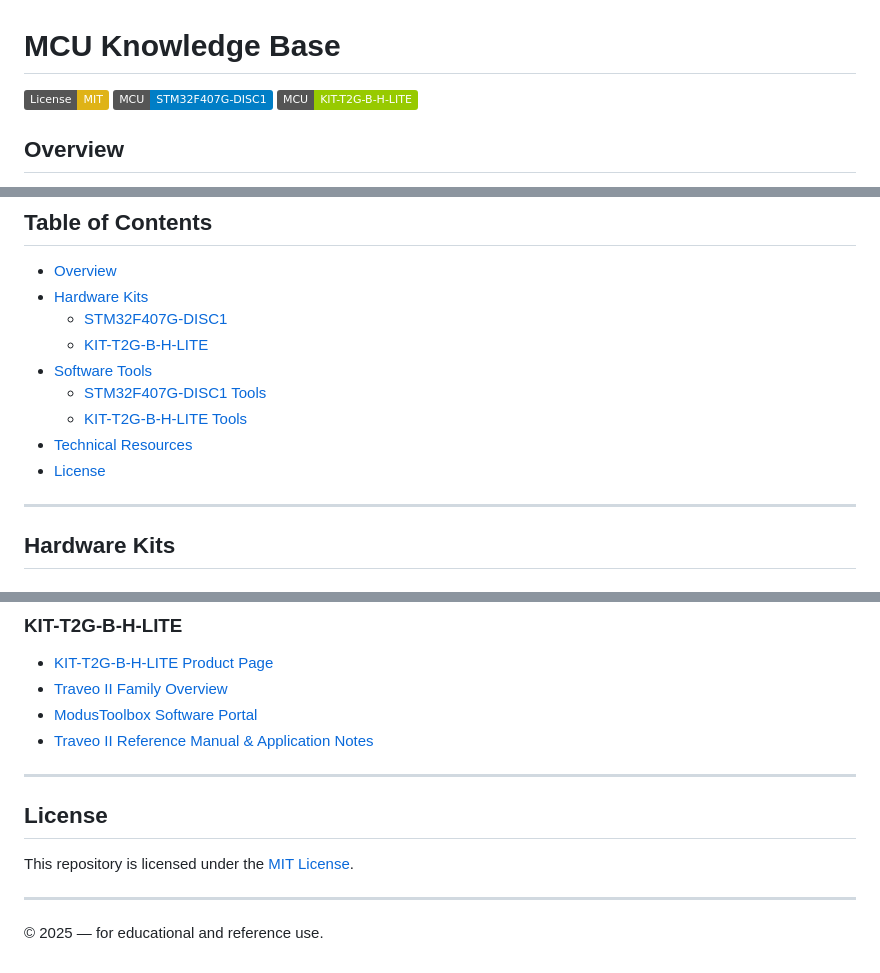
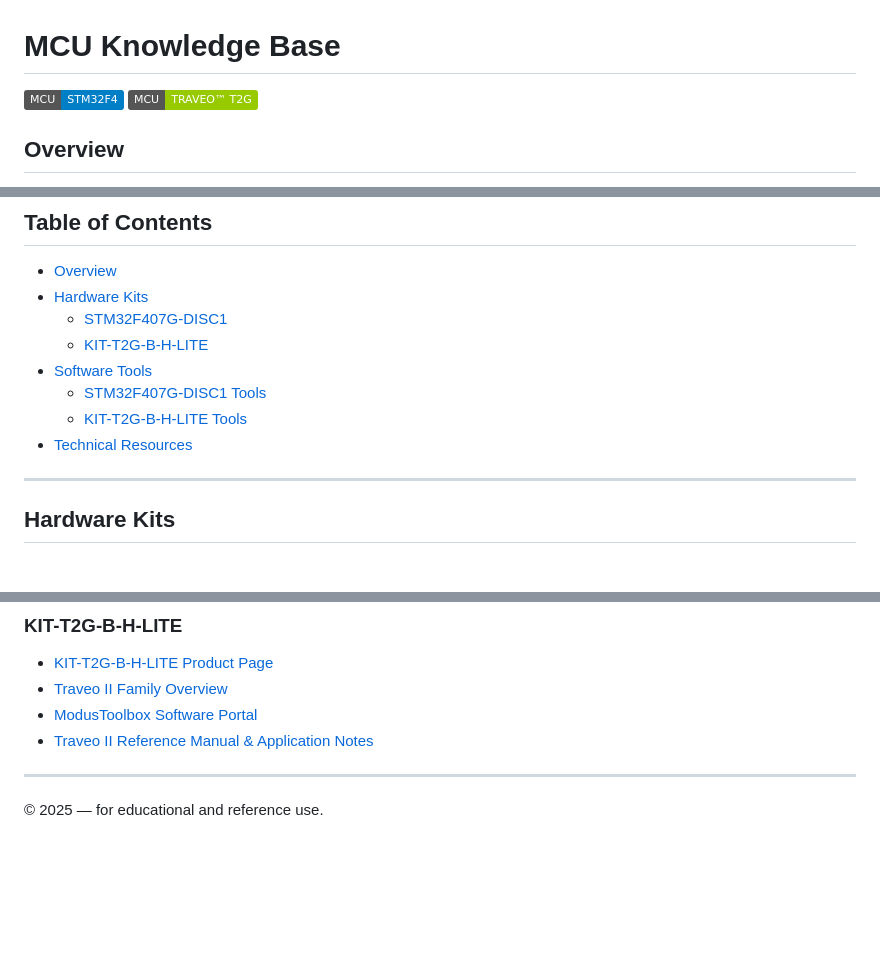
Before and after one commit to binh-luu/mcu-know-how, a Markdown page: README.md, 3 parts joined by grey strips. Drawn GitHub-style; badges without logos; blank space fills up the shorter version.

```diff
--- a/README.md
+++ b/README.md
@@ -1,8 +1,7 @@
 # MCU Knowledge Base
 
-[![License: MIT](https://img.shields.io/badge/License-MIT-yellow.svg)](LICENSE)
-[![STMicroelectronics](https://img.shields.io/badge/MCU-STM32F407G--DISC1-blue)](https://www.st.com/en/evaluation-tools/stm32f4discovery.html)
-[![Infineon](https://img.shields.io/badge/MCU-KIT--T2G--B--H--LITE-green)](https://www.infineon.com/traveo2)
+[![STMicroelectronics](https://img.shields.io/badge/MCU-STM32F4-blue)](https://www.st.com/en/evaluation-tools/stm32f4discovery.html)
+[![Infineon](https://img.shields.io/badge/MCU-TRAVEO%E2%84%A2%20T2G-green)](https://www.infineon.com/traveo2)
 
 ## Overview
 
@@ -30,7 +29,6 @@ It serves as a quick-start guide for developers, students, and engineers working
   - [STM32F407G-DISC1 Tools](#stm32f407g-disc1-tools)
   - [KIT-T2G-B-H-LITE Tools](#kit-t2g-b-h-lite-tools)
 - [Technical Resources](#technical-resources)
-- [License](#license)
 
 ---
 
@@ -123,10 +121,4 @@ The **KIT-T2G-B-H-LITE** is a cost-effective evaluation board for the **Infineon
 
 ---
 
-## License
-
-This repository is licensed under the [MIT License](LICENSE).
-
----
-
 © 2025 — for educational and reference use.
```
